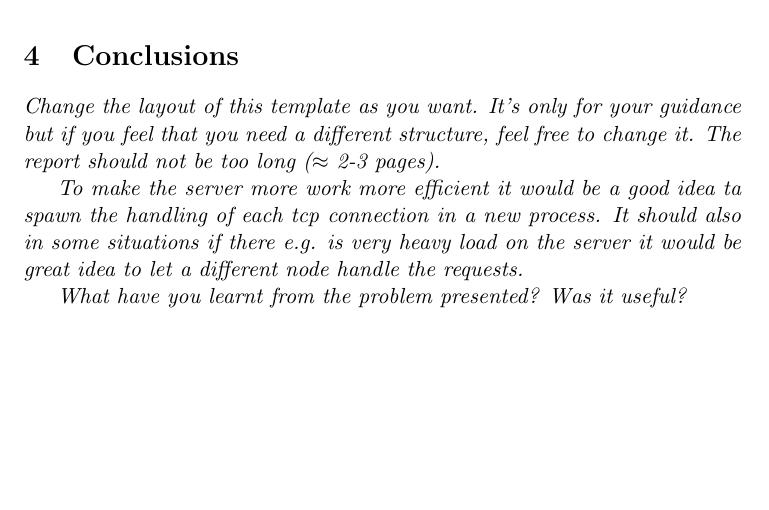
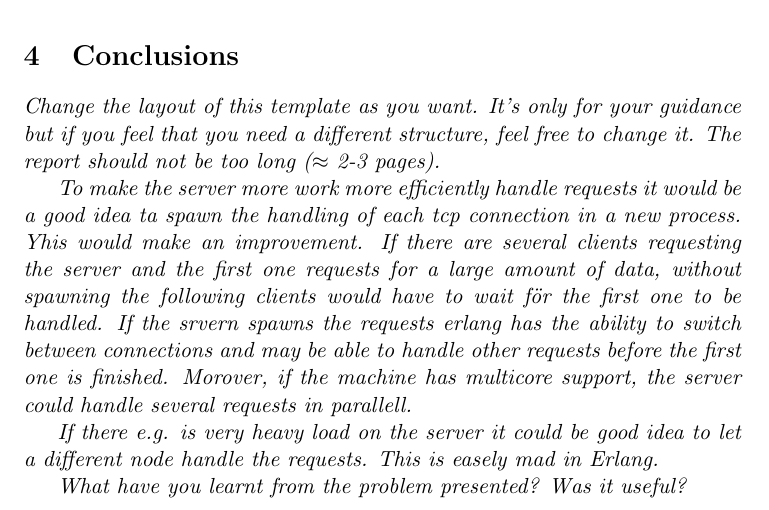
Before and after one commit to rocafuerte/rudy, a LaTeX document (template/report.tex): part of page 3 of 3, cut so that both start at the same text, the shorter picture padded with empty space. Compiled offline with pdfLaTeX.

Commit message:
some more bullshit

```diff
--- a/template/report.tex
+++ b/template/report.tex
@@ -153,8 +153,14 @@ Case 3 & 3.1 & 3.2\\\hline
   feel free to change it. The report should not be too long ($\approx$
   2-3 pages).}
 
-To make the server more work more efficient it would be a good idea ta spawn the handling of each tcp connection in a new process.
-It should also in some situations if there e.g. is very heavy load on the server it would be great idea to let a different node handle the requests.
+To make the server more work more efficiently handle requests it would be a good idea ta spawn the handling of each tcp connection in a new process.
+Yhis would make an improvement.
+If there are several clients requesting the server and the first one requests for a large amount of data, without spawning the following clients would have to wait för the first one to be handled.
+If the srvern spawns the requests erlang has the ability to switch between connections and may be able to handle other requests before the first one is finished.
+Morover, if the machine has multicore support, the server could handle several requests in parallell.
+
+If there e.g. is very heavy load on the server it could be good idea to let a different node handle the requests.
+This is easely mad in Erlang.
 
 
 What have you learnt from the problem presented?
```
